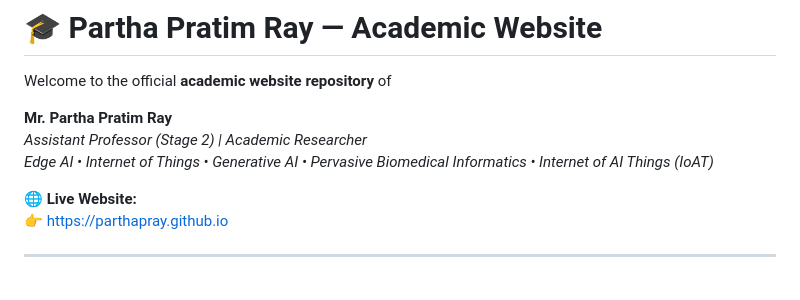
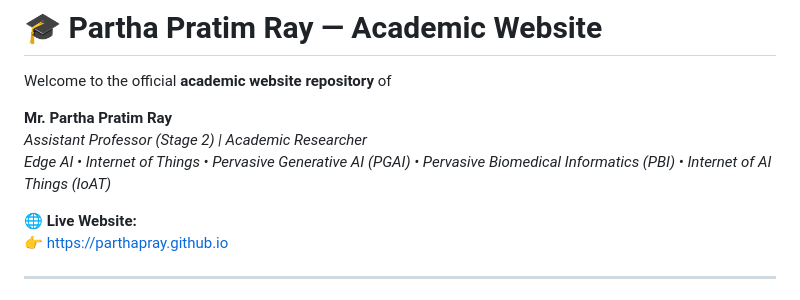
Before and after one commit to ParthaPRay/ParthaPRay.github.io, a Markdown page: README.md, the part around the change. Drawn GitHub-style.

```diff
--- a/README.md
+++ b/README.md
@@ -4,7 +4,7 @@ Welcome to the official **academic website repository** of
 
 **Mr. Partha Pratim Ray**
 *Assistant Professor (Stage 2) | Academic Researcher*
-*Edge AI • Internet of Things • Generative AI • Pervasive Biomedical Informatics • Internet of AI Things (IoAT)*
+*Edge AI • Internet of Things • Pervasive Generative AI (PGAI) • Pervasive Biomedical Informatics (PBI) • Internet of AI Things (IoAT)*
 
 🌐 **Live Website:**
 👉 https://parthapray.github.io
```
